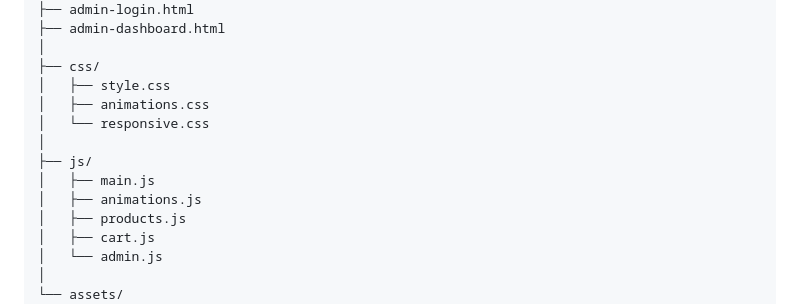
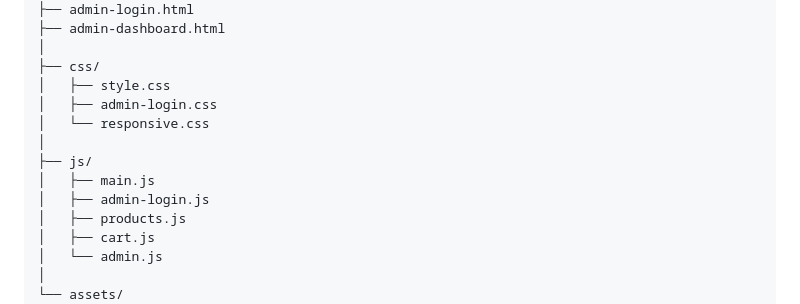
Before and after one commit to Ait-Momed/al-andalus-restaurant, a Markdown page: README.md, the part around the change. Drawn GitHub-style.

```diff
--- a/README.md
+++ b/README.md
@@ -400,12 +400,12 @@ al-andalus-restaurant/
 │
 ├── css/
 │   ├── style.css
-│   ├── animations.css
+│   ├── admin-login.css
 │   └── responsive.css
 │
 ├── js/
 │   ├── main.js
-│   ├── animations.js
+│   ├── admin-login.js
 │   ├── products.js
 │   ├── cart.js
 │   └── admin.js
```
